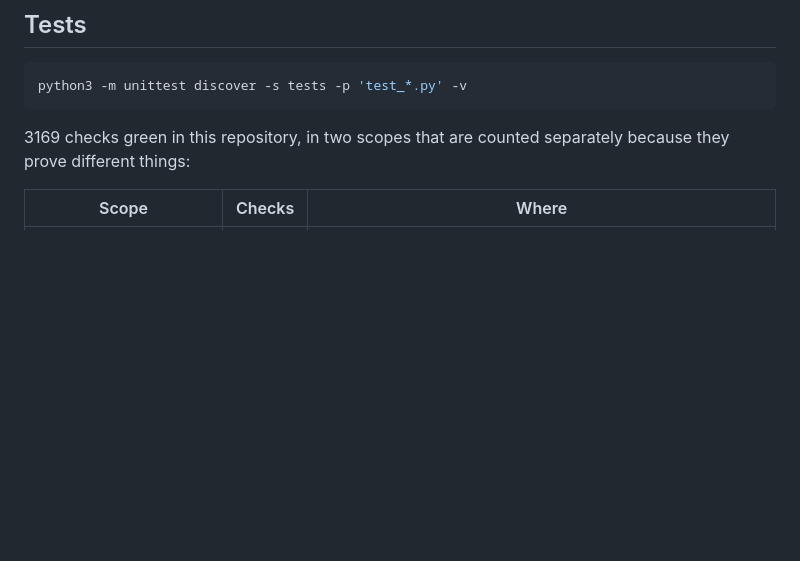
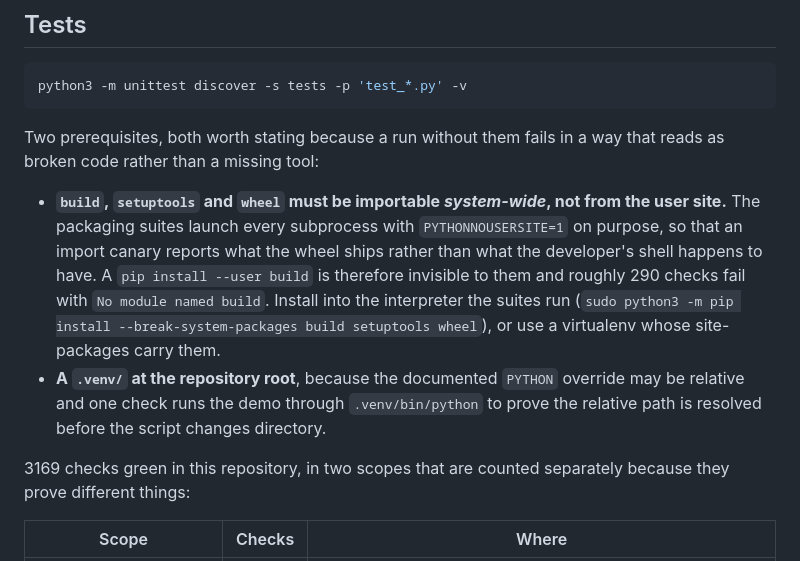
Before and after one commit to prive-hn/admissible, a Markdown page: README.md, the part around the change. Rendered like a GitHub page; blank space fills up the shorter version.

Commit message:
Record the two test prerequisites that read as broken code
A run without them fails in a way that looks like a defect rather than a
missing tool, which is exactly how I mis-diagnosed 294 failures as
environmental. The packaging suites set PYTHONNOUSERSITE=1 deliberately, so
a user-site `build` is invisible to them; and one check runs the demo
through .venv/bin/python to prove a relative PYTHON override is resolved
before the script changes directory.

Co-authored-by: Roque Briceño <roque@priveperfumeshn.com>

````diff
--- a/README.md
+++ b/README.md
@@ -563,6 +563,22 @@ No numbers in the paper until those calls run on a write-ahead journal after a n
 python3 -m unittest discover -s tests -p 'test_*.py' -v
 ```
 
+Two prerequisites, both worth stating because a run without them fails in a
+way that reads as broken code rather than a missing tool:
+
+- **`build`, `setuptools` and `wheel` must be importable *system-wide*, not
+  from the user site.** The packaging suites launch every subprocess with
+  `PYTHONNOUSERSITE=1` on purpose, so that an import canary reports what the
+  wheel ships rather than what the developer's shell happens to have. A
+  `pip install --user build` is therefore invisible to them and roughly 290
+  checks fail with `No module named build`. Install into the interpreter the
+  suites run (`sudo python3 -m pip install --break-system-packages build
+  setuptools wheel`), or use a virtualenv whose site-packages carry them.
+- **A `.venv/` at the repository root**, because the documented `PYTHON`
+  override may be relative and one check runs the demo through
+  `.venv/bin/python` to prove the relative path is resolved before the script
+  changes directory.
+
 3169 checks green in this repository, in two scopes that are counted
 separately because they prove different things:
 
````
